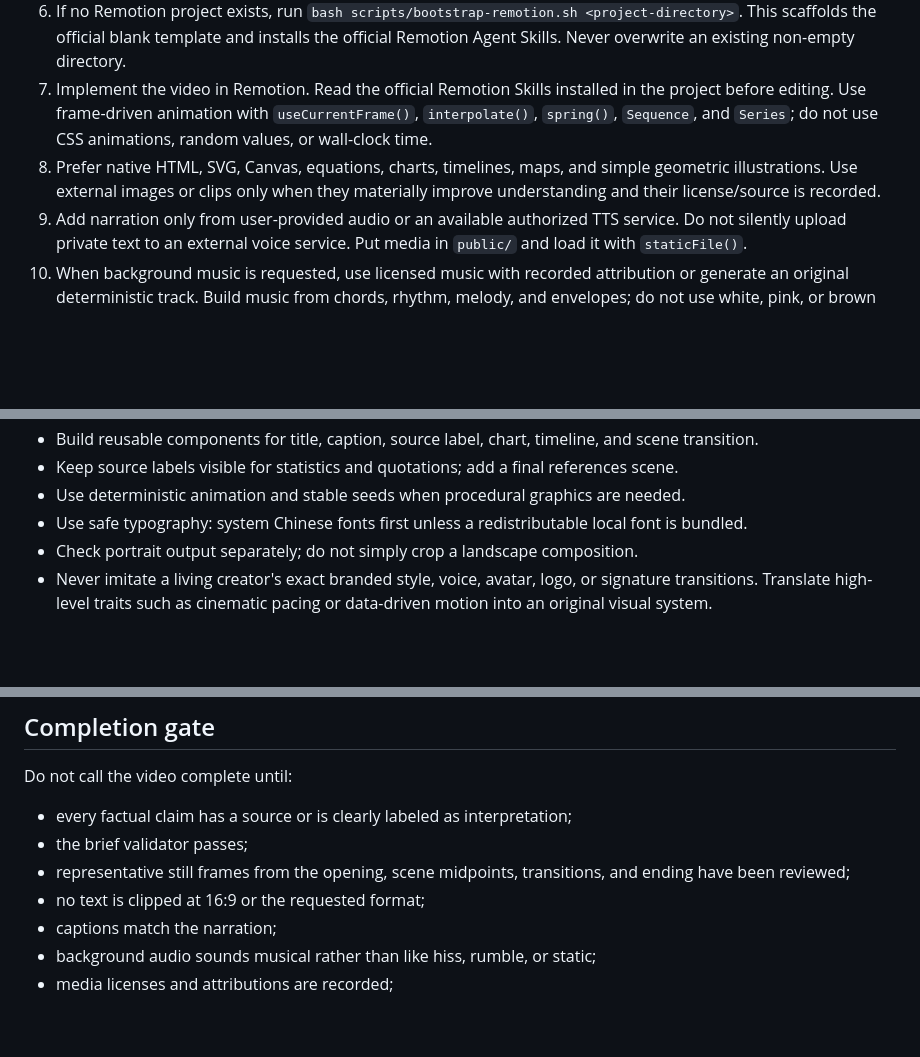
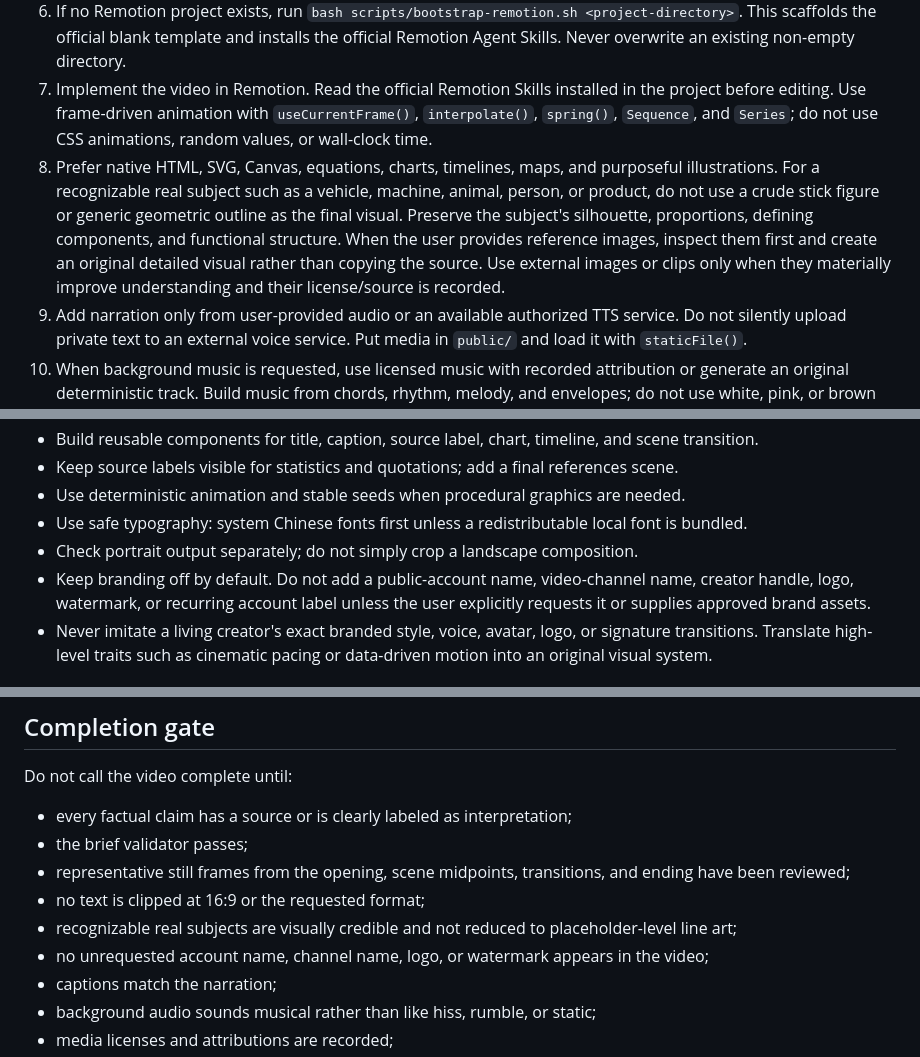
Before and after one commit to xiaojinren1/vibe-knowledge-video-skill, a Markdown page: SKILL.md, 3 parts joined by grey strips. GitHub-like rendering; blank space fills up the shorter version.

Commit message:
Improve subject fidelity and disable default branding

```diff
--- a/SKILL.md
+++ b/SKILL.md
@@ -16,7 +16,7 @@ Turn a topic into a source-backed Remotion project and an exportable video. Opti
 5. Create a scene plan with a strong question in the first 3 seconds, one idea per scene, a visual payoff every 5–8 seconds, and a concise ending. Use [references/storyboard-guide.md](references/storyboard-guide.md).
 6. If no Remotion project exists, run `bash scripts/bootstrap-remotion.sh <project-directory>`. This scaffolds the official blank template and installs the official Remotion Agent Skills. Never overwrite an existing non-empty directory.
 7. Implement the video in Remotion. Read the official Remotion Skills installed in the project before editing. Use frame-driven animation with `useCurrentFrame()`, `interpolate()`, `spring()`, `Sequence`, and `Series`; do not use CSS animations, random values, or wall-clock time.
-8. Prefer native HTML, SVG, Canvas, equations, charts, timelines, maps, and simple geometric illustrations. Use external images or clips only when they materially improve understanding and their license/source is recorded.
+8. Prefer native HTML, SVG, Canvas, equations, charts, timelines, maps, and purposeful illustrations. For a recognizable real subject such as a vehicle, machine, animal, person, or product, do not use a crude stick figure or generic geometric outline as the final visual. Preserve the subject's silhouette, proportions, defining components, and functional structure. When the user provides reference images, inspect them first and create an original detailed visual rather than copying the source. Use external images or clips only when they materially improve understanding and their license/source is recorded.
 9. Add narration only from user-provided audio or an available authorized TTS service. Do not silently upload private text to an external voice service. Put media in `public/` and load it with `staticFile()`.
 10. When background music is requested, use licensed music with recorded attribution or generate an original deterministic track. Build music from chords, rhythm, melody, and envelopes; do not use white, pink, or brown noise as an audible music bed. Keep music under narration and test it on ordinary phone or laptop speakers. Use `scripts/generate-light-science-music.py` for a neutral original starting point.
 11. Generate captions from the final narration timing. Keep two lines maximum, provide safe margins, and maintain readable contrast. For word-level timing, use `@remotion/captions`.
@@ -33,6 +33,7 @@ Turn a topic into a source-backed Remotion project and an exportable video. Opti
 - Use deterministic animation and stable seeds when procedural graphics are needed.
 - Use safe typography: system Chinese fonts first unless a redistributable local font is bundled.
 - Check portrait output separately; do not simply crop a landscape composition.
+- Keep branding off by default. Do not add a public-account name, video-channel name, creator handle, logo, watermark, or recurring account label unless the user explicitly requests it or supplies approved brand assets.
 - Never imitate a living creator's exact branded style, voice, avatar, logo, or signature transitions. Translate high-level traits such as cinematic pacing or data-driven motion into an original visual system.
 
 ## Default visual direction
@@ -59,6 +60,8 @@ Do not call the video complete until:
 - the brief validator passes;
 - representative still frames from the opening, scene midpoints, transitions, and ending have been reviewed;
 - no text is clipped at 16:9 or the requested format;
+- recognizable real subjects are visually credible and not reduced to placeholder-level line art;
+- no unrequested account name, channel name, logo, or watermark appears in the video;
 - captions match the narration;
 - background audio sounds musical rather than like hiss, rumble, or static;
 - media licenses and attributions are recorded;
```
